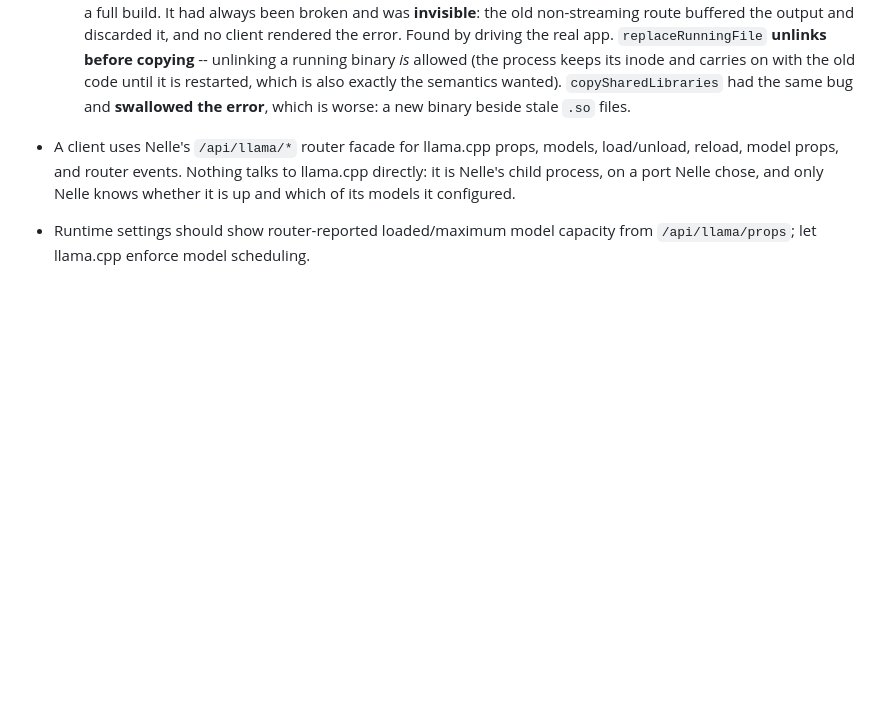
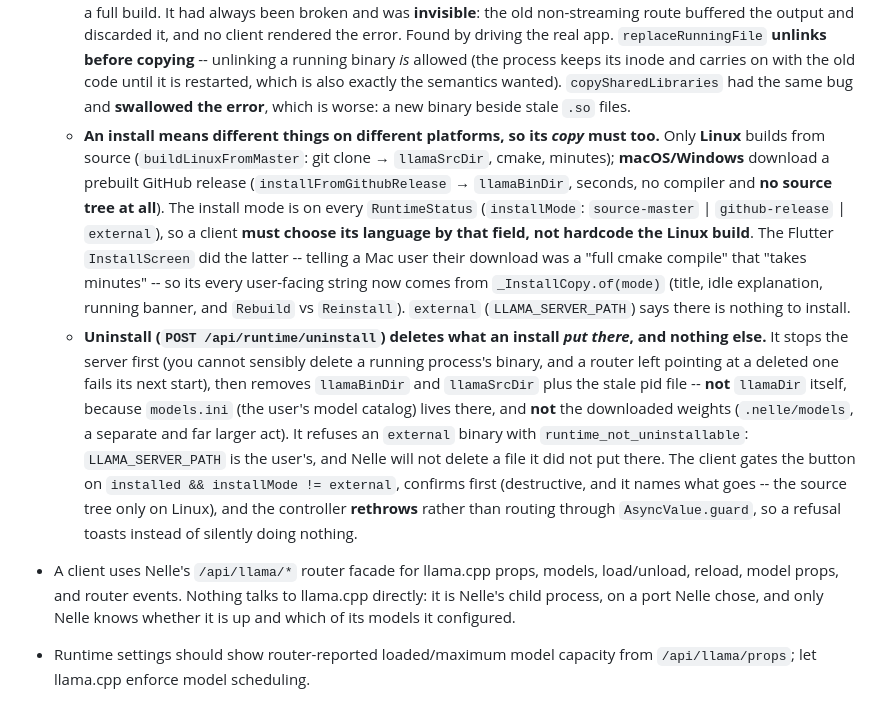
Before and after one commit to RenanQueiroz/nelle-agent, a Markdown page: AGENTS.md, the part around the change. GitHub-like rendering; blank space fills up the shorter version.

Commit message:
docs: platform-specific install copy, and the uninstall endpoint

```diff
--- a/AGENTS.md
+++ b/AGENTS.md
@@ -1077,6 +1077,26 @@ Project-specific guidance for AI coding agents.
     (the process keeps its inode and carries on with the old code until it is restarted, which
     is also exactly the semantics wanted). `copySharedLibraries` had the same bug and
     **swallowed the error**, which is worse: a new binary beside stale `.so` files.
+  - **An install means different things on different platforms, so its *copy* must too.** Only
+    **Linux** builds from source (`buildLinuxFromMaster`: git clone → `llamaSrcDir`, cmake, minutes);
+    **macOS/Windows** download a prebuilt GitHub release (`installFromGithubRelease` → `llamaBinDir`,
+    seconds, no compiler and **no source tree at all**). The install mode is on every
+    `RuntimeStatus` (`installMode`: `source-master` | `github-release` | `external`), so a client
+    **must choose its language by that field, not hardcode the Linux build**. The Flutter
+    `InstallScreen` did the latter -- telling a Mac user their download was a "full cmake compile"
+    that "takes minutes" -- so its every user-facing string now comes from `_InstallCopy.of(mode)`
+    (title, idle explanation, running banner, and `Rebuild` vs `Reinstall`). `external`
+    (`LLAMA_SERVER_PATH`) says there is nothing to install.
+  - **Uninstall (`POST /api/runtime/uninstall`) deletes what an install *put there*, and nothing
+    else.** It stops the server first (you cannot sensibly delete a running process's binary, and a
+    router left pointing at a deleted one fails its next start), then removes `llamaBinDir` and
+    `llamaSrcDir` plus the stale pid file -- **not** `llamaDir` itself, because `models.ini` (the
+    user's model catalog) lives there, and **not** the downloaded weights (`.nelle/models`, a
+    separate and far larger act). It refuses an `external` binary with `runtime_not_uninstallable`:
+    `LLAMA_SERVER_PATH` is the user's, and Nelle will not delete a file it did not put there. The
+    client gates the button on `installed && installMode != external`, confirms first (destructive,
+    and it names what goes -- the source tree only on Linux), and the controller **rethrows** rather
+    than routing through `AsyncValue.guard`, so a refusal toasts instead of silently doing nothing.
 - A client uses Nelle's `/api/llama/*` router facade for llama.cpp props, models,
   load/unload, reload, model props, and router events. Nothing talks to llama.cpp
   directly: it is Nelle's child process, on a port Nelle chose, and only Nelle knows
```
